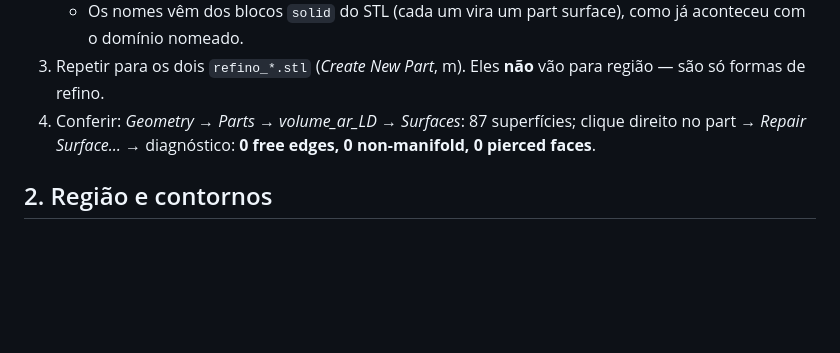
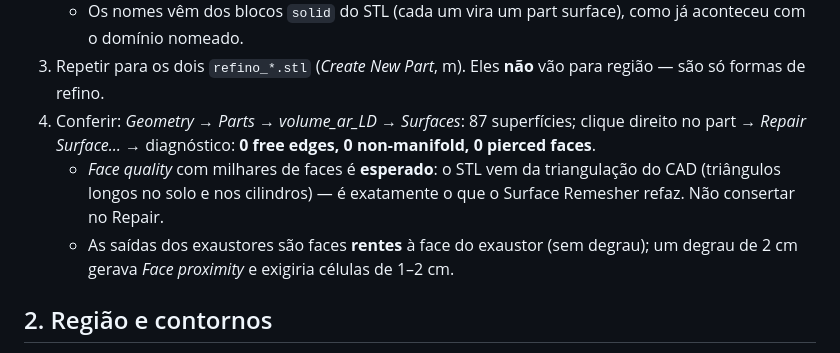
Before and after one commit to GabrielRozo123/Programacao, a Markdown page: ld_celulose_dispersao_o3/08_STAR_passo_a_passo.md, the part around the change. Drawn GitHub-style; blank space fills up the shorter version.

Commit message:
LD O3: passo a passo do STAR - leitura do diagnostico de superficie e saidas rentes
Co-Authored-By: Claude Opus 5.5 <noreply@anthropic.com>
Claude-Session: https://claude.ai/code/session_0144GG7dJhKbZ5sWAH3QTbQX

```diff
--- a/ld_celulose_dispersao_o3/08_STAR_passo_a_passo.md
+++ b/ld_celulose_dispersao_o3/08_STAR_passo_a_passo.md
@@ -23,6 +23,10 @@ Superfícies do `volume_ar_LD.stl`: `S01…S16` (laterais, S01 = 0° = +y, horá
 3. Repetir para os dois `refino_*.stl` (*Create New Part*, m). Eles **não** vão para região — são só formas de refino.
 4. Conferir: *Geometry → Parts → volume_ar_LD → Surfaces*: 87 superfícies; clique direito no part →
    *Repair Surface…* → diagnóstico: **0 free edges, 0 non-manifold, 0 pierced faces**.
+   - *Face quality* com milhares de faces é **esperado**: o STL vem da triangulação do CAD (triângulos longos no solo e
+     nos cilindros) — é exatamente o que o Surface Remesher refaz. Não consertar no Repair.
+   - As saídas dos exaustores são faces **rentes** à face do exaustor (sem degrau); um degrau de 2 cm gerava
+     *Face proximity* e exigiria células de 1–2 cm.
 
 ## 2. Região e contornos
 1. *Geometry → Parts* → clique direito em `volume_ar_LD` → *Assign Parts to Regions*:
```
